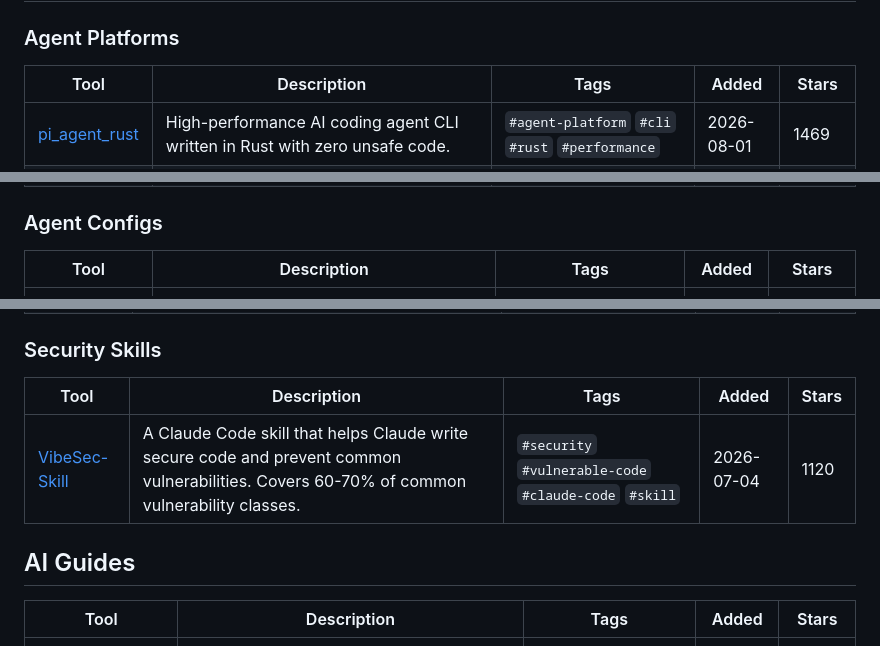
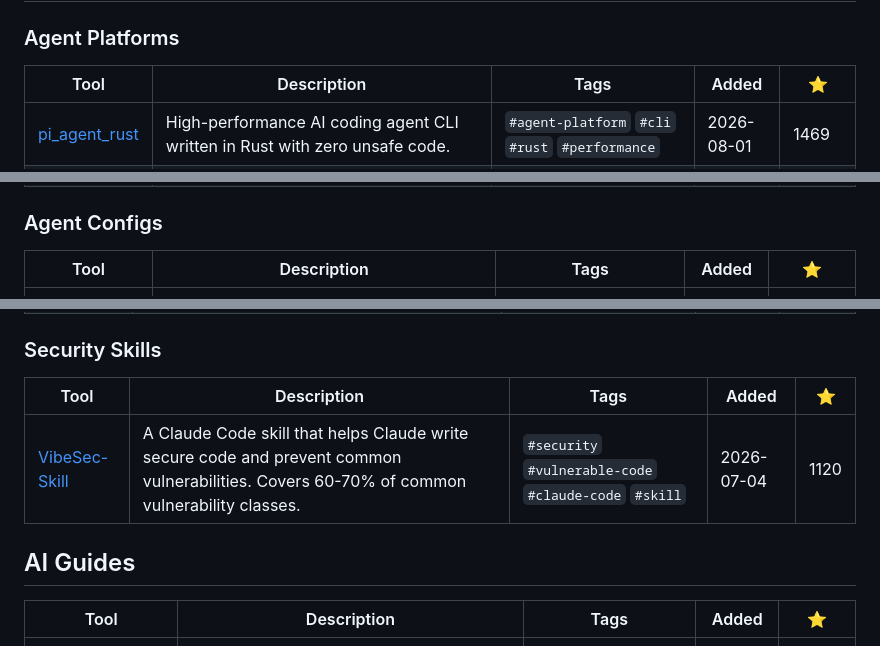
Before and after one commit to Charikshith/AI_Library, a Markdown page: README.md, 3 parts joined by grey strips. GitHub-like rendering.

Commit message:
chore: star symbol in stars column header

```diff
--- a/README.md
+++ b/README.md
@@ -24,7 +24,7 @@ A living, curated catalogue of open-source AI tools & resources worth rememberin
 
 ### Agent Platforms
 
-| Tool | Description | Tags | Added | Stars |
+| Tool | Description | Tags | Added | ⭐ |
 |------|-------------|------|-------|-------|
 | [pi_agent_rust](https://github.com/Dicklesworthstone/pi_agent_rust) | High-performance AI coding agent CLI written in Rust with zero unsafe code. | `#agent-platform` `#cli` `#rust` `#performance` | 2026-08-01 | 1469 |
 | [Pi](https://github.com/earendil-works/pi) | AI agent toolkit: unified LLM API, agent loop, TUI, and coding agent CLI. 64k stars. | `#agent-toolkit` `#llm-api` `#agent-loop` `#cli` | 2026-06-21 | 81824 |
@@ -33,7 +33,7 @@ A living, curated catalogue of open-source AI tools & resources worth rememberin
 
 ### Agent Configs
 
-| Tool | Description | Tags | Added | Stars |
+| Tool | Description | Tags | Added | ⭐ |
 |------|-------------|------|-------|-------|
 | [gstack](https://github.com/garrytan/gstack) | Garry Tan's exact Claude Code setup — 23 opinionated tools that serve as CEO, Designer, Eng Manager, Release Manager, Doc Engineer, and QA. 112k stars. | `#agent-framework` `#workflow` `#opinionated` `#claude-code` | 2026-06-21 | 125685 |
 | [Superpowers](https://github.com/obra/superpowers) | An agentic skills framework and software development methodology for Claude Code. Structured skills, planning, and execution flow. | `#skills-framework` `#methodology` `#planning` `#claude-code` | 2026-06-21 | 264692 |
@@ -50,13 +50,13 @@ A living, curated catalogue of open-source AI tools & resources worth rememberin
 
 ### Security Skills
 
-| Tool | Description | Tags | Added | Stars |
+| Tool | Description | Tags | Added | ⭐ |
 |------|-------------|------|-------|-------|
 | [VibeSec-Skill](https://github.com/BehiSecc/VibeSec-Skill) | A Claude Code skill that helps Claude write secure code and prevent common vulnerabilities. Covers 60-70% of common vulnerability classes. | `#security` `#vulnerable-code` `#claude-code` `#skill` | 2026-07-04 | 1120 |
 
 ## AI Guides
 
-| Tool | Description | Tags | Added | Stars |
+| Tool | Description | Tags | Added | ⭐ |
 |------|-------------|------|-------|-------|
 | [AI Engineering from Scratch](https://github.com/rohitg00/ai-engineering-from-scratch) | A project-based curriculum covering the full stack of AI engineering — from environment setup and tooling through to shipping production systems. 388 skills and 99 prompts across phased modules. | `#ai-engineering` `#full-stack` `#curriculum` `#hands-on` | 2026-06-21 | 45393 |
 | [Learn Harness Engineering](https://github.com/walkinglabs/learn-harness-engineering) | A project-based open-source course on building the environment, state management, verification, and control that make AI coding agents work reliably — 12 lectures + 6 hands-on projects. | `#harness-engineering` `#agent-training` `#course` `#hands-on` | 2026-06-11 | 10902 |
```
Also changed, not shown: other parts of README.md (+3 -3 lines).
